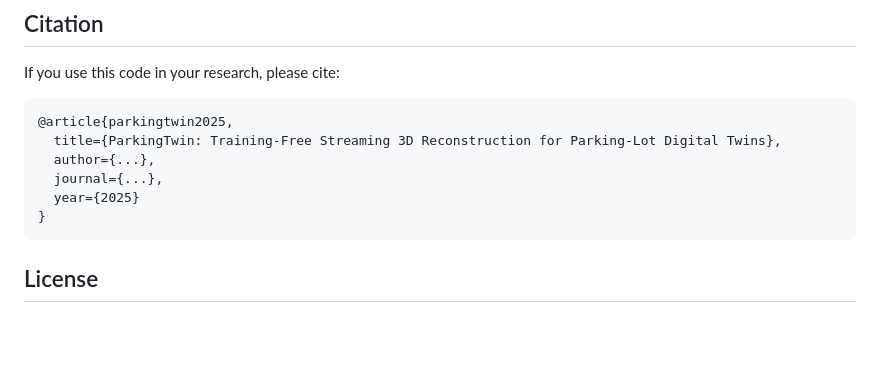
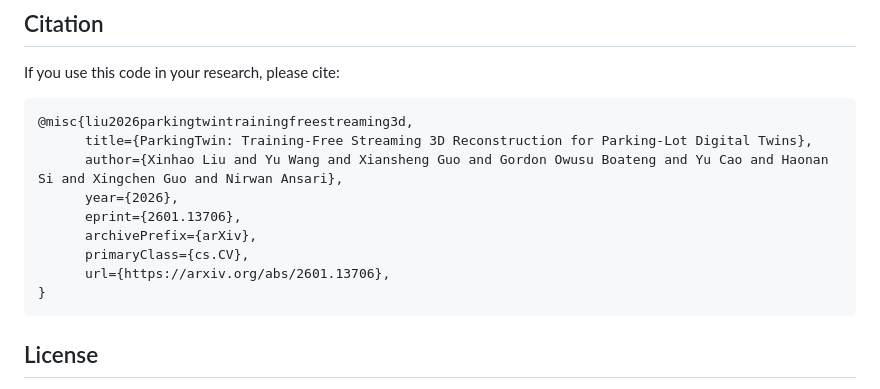
Before and after one commit to mihoutao-liu/ParkingTwin, a Markdown page: README.md, the part around the change. GitHub-like rendering; blank space fills up the shorter version.

Commit message:
Update citation format and details in README.md

````diff
--- a/README.md
+++ b/README.md
@@ -236,11 +236,14 @@ See the configuration file for detailed comments on each parameter.
 If you use this code in your research, please cite:
 
 ```bibtex
-@article{parkingtwin2025,
-  title={ParkingTwin: Training-Free Streaming 3D Reconstruction for Parking-Lot Digital Twins},
-  author={...},
-  journal={...},
-  year={2025}
+@misc{liu2026parkingtwintrainingfreestreaming3d,
+      title={ParkingTwin: Training-Free Streaming 3D Reconstruction for Parking-Lot Digital Twins},
+      author={Xinhao Liu and Yu Wang and Xiansheng Guo and Gordon Owusu Boateng and Yu Cao and Haonan Si and Xingchen Guo and Nirwan Ansari},
+      year={2026},
+      eprint={2601.13706},
+      archivePrefix={arXiv},
+      primaryClass={cs.CV},
+      url={https://arxiv.org/abs/2601.13706},
 }
 ```
 
````
